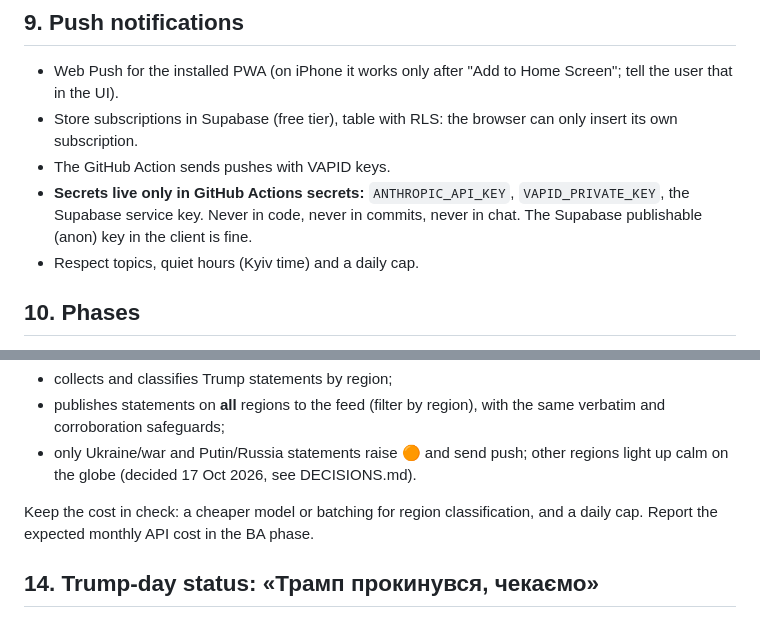
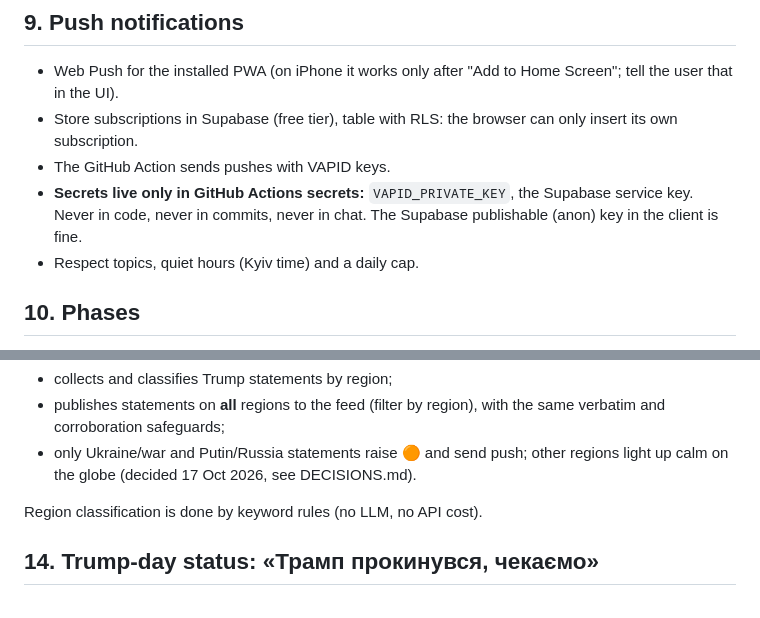
Before and after one commit to kondrat1983/orange-alert, a Markdown page: SPEC.md, 2 parts joined by grey strips. Rendered like a GitHub page.

```diff
--- a/SPEC.md
+++ b/SPEC.md
@@ -164,7 +164,7 @@ Facts only, computed from `statements.json`:
 - Web Push for the installed PWA (on iPhone it works only after "Add to Home Screen"; tell the user that in the UI).
 - Store subscriptions in Supabase (free tier), table with RLS: the browser can only insert its own subscription.
 - The GitHub Action sends pushes with VAPID keys.
-- **Secrets live only in GitHub Actions secrets:** `ANTHROPIC_API_KEY`, `VAPID_PRIVATE_KEY`, the Supabase service key. Never in code, never in commits, never in chat. The Supabase publishable (anon) key in the client is fine.
+- **Secrets live only in GitHub Actions secrets:** `VAPID_PRIVATE_KEY`, the Supabase service key. Never in code, never in commits, never in chat. The Supabase publishable (anon) key in the client is fine.
 - Respect topics, quiet hours (Kyiv time) and a daily cap.
 
 ## 10. Phases
@@ -205,7 +205,7 @@ The centrepiece of the home screen. A globe (3D, for example `globe.gl` / three.
 - publishes statements on **all** regions to the feed (filter by region), with the same verbatim and corroboration safeguards;
 - only Ukraine/war and Putin/Russia statements raise 🟠 and send push; other regions light up calm on the globe (decided 17 Oct 2026, see DECISIONS.md).
 
-Keep the cost in check: a cheaper model or batching for region classification, and a daily cap. Report the expected monthly API cost in the BA phase.
+Region classification is done by keyword rules (no LLM, no API cost).
 
 ## 14. Trump-day status: «Трамп прокинувся, чекаємо»
 
```
Also changed, not shown: other parts of SPEC.md (+4 -4 lines), docs/DECISIONS.md (+3 -0 lines).
